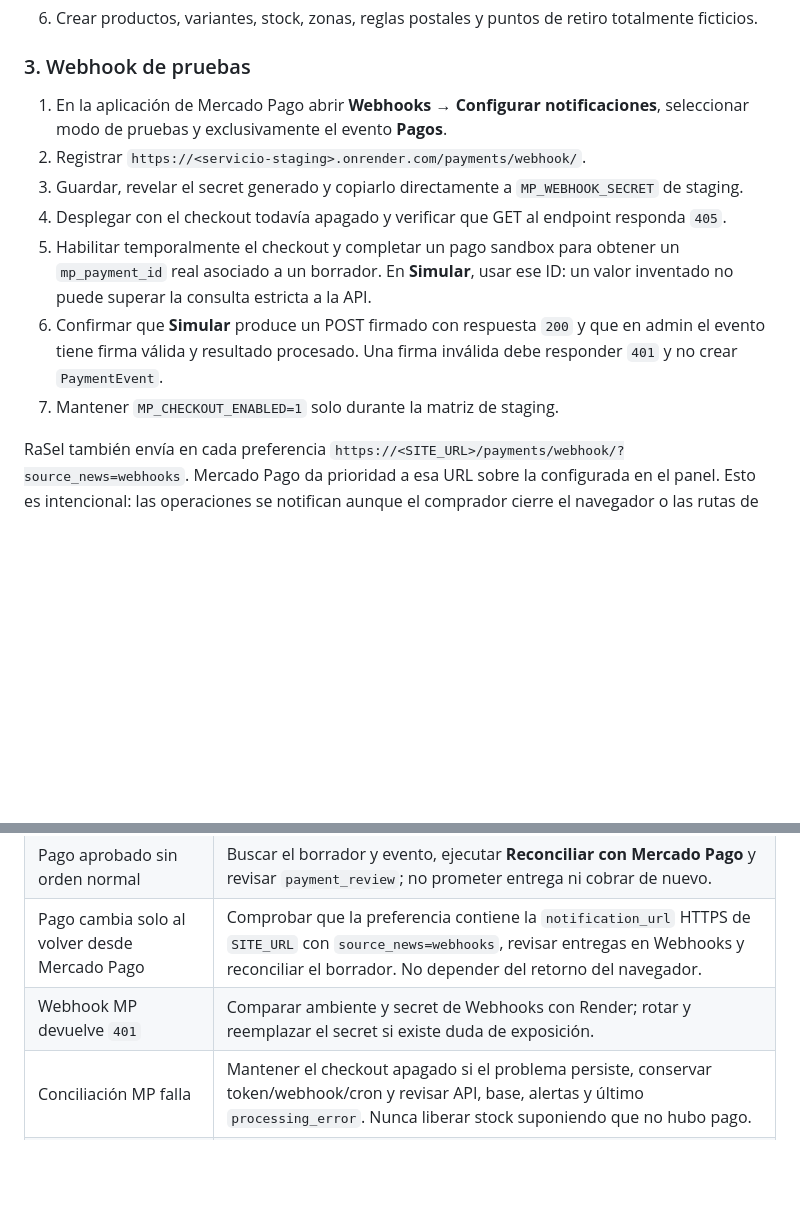
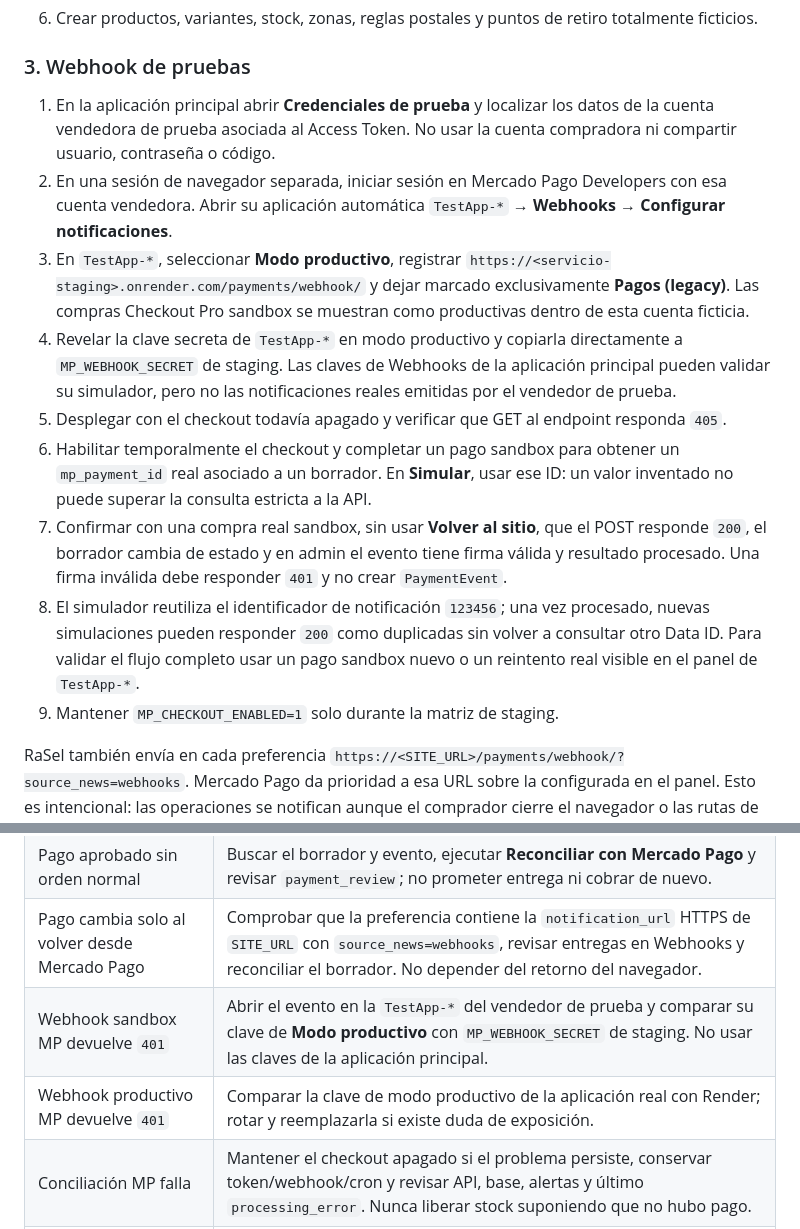
Before and after one commit to tomascalomino/rasel_ecommerce_2, a Markdown page: docs/OPERATIONS.md, 2 parts joined by grey strips. Rendered like a GitHub page; blank space fills up the shorter version.

Commit message:
Documentar firma sandbox de Mercado Pago

```diff
--- a/docs/OPERATIONS.md
+++ b/docs/OPERATIONS.md
@@ -111,22 +111,34 @@ proveedor.
 
 ### 3. Webhook de pruebas
 
-1. En la aplicación de Mercado Pago abrir **Webhooks → Configurar
-   notificaciones**, seleccionar modo de pruebas y exclusivamente el evento
-   **Pagos**.
-2. Registrar
-   `https://<servicio-staging>.onrender.com/payments/webhook/`.
-3. Guardar, revelar el secret generado y copiarlo directamente a
-   `MP_WEBHOOK_SECRET` de staging.
-4. Desplegar con el checkout todavía apagado y verificar que GET al endpoint
+1. En la aplicación principal abrir **Credenciales de prueba** y localizar los
+   datos de la cuenta vendedora de prueba asociada al Access Token. No usar la
+   cuenta compradora ni compartir usuario, contraseña o código.
+2. En una sesión de navegador separada, iniciar sesión en Mercado Pago
+   Developers con esa cuenta vendedora. Abrir su aplicación automática
+   `TestApp-*` → **Webhooks → Configurar notificaciones**.
+3. En `TestApp-*`, seleccionar **Modo productivo**, registrar
+   `https://<servicio-staging>.onrender.com/payments/webhook/` y dejar marcado
+   exclusivamente **Pagos (legacy)**. Las compras Checkout Pro sandbox se
+   muestran como productivas dentro de esta cuenta ficticia.
+4. Revelar la clave secreta de `TestApp-*` en modo productivo y copiarla
+   directamente a `MP_WEBHOOK_SECRET` de staging. Las claves de Webhooks de la
+   aplicación principal pueden validar su simulador, pero no las notificaciones
+   reales emitidas por el vendedor de prueba.
+5. Desplegar con el checkout todavía apagado y verificar que GET al endpoint
    responda `405`.
-5. Habilitar temporalmente el checkout y completar un pago sandbox para obtener
+6. Habilitar temporalmente el checkout y completar un pago sandbox para obtener
    un `mp_payment_id` real asociado a un borrador. En **Simular**, usar ese ID:
    un valor inventado no puede superar la consulta estricta a la API.
-6. Confirmar que **Simular** produce un POST firmado con respuesta `200` y que
-   en admin el evento tiene firma válida y resultado procesado.
-   Una firma inválida debe responder `401` y no crear `PaymentEvent`.
-7. Mantener `MP_CHECKOUT_ENABLED=1` solo durante la matriz de staging.
+7. Confirmar con una compra real sandbox, sin usar **Volver al sitio**, que el
+   POST responde `200`, el borrador cambia de estado y en admin el evento tiene
+   firma válida y resultado procesado. Una firma inválida debe responder `401`
+   y no crear `PaymentEvent`.
+8. El simulador reutiliza el identificador de notificación `123456`; una vez
+   procesado, nuevas simulaciones pueden responder `200` como duplicadas sin
+   volver a consultar otro Data ID. Para validar el flujo completo usar un pago
+   sandbox nuevo o un reintento real visible en el panel de `TestApp-*`.
+9. Mantener `MP_CHECKOUT_ENABLED=1` solo durante la matriz de staging.
 
 RaSel también envía en cada preferencia
 `https://<SITE_URL>/payments/webhook/?source_news=webhooks`. Mercado Pago da
@@ -291,7 +303,8 @@ recuperación de Neon.
 | Stock incorrecto | Revisar ítems y estado de la orden; cancelar desde admin restaura stock una vez. |
 | Pago aprobado sin orden normal | Buscar el borrador y evento, ejecutar **Reconciliar con Mercado Pago** y revisar `payment_review`; no prometer entrega ni cobrar de nuevo. |
 | Pago cambia solo al volver desde Mercado Pago | Comprobar que la preferencia contiene la `notification_url` HTTPS de `SITE_URL` con `source_news=webhooks`, revisar entregas en Webhooks y reconciliar el borrador. No depender del retorno del navegador. |
-| Webhook MP devuelve `401` | Comparar ambiente y secret de Webhooks con Render; rotar y reemplazar el secret si existe duda de exposición. |
+| Webhook sandbox MP devuelve `401` | Abrir el evento en la `TestApp-*` del vendedor de prueba y comparar su clave de **Modo productivo** con `MP_WEBHOOK_SECRET` de staging. No usar las claves de la aplicación principal. |
+| Webhook productivo MP devuelve `401` | Comparar la clave de modo productivo de la aplicación real con Render; rotar y reemplazarla si existe duda de exposición. |
 | Conciliación MP falla | Mantener el checkout apagado si el problema persiste, conservar token/webhook/cron y revisar API, base, alertas y último `processing_error`. Nunca liberar stock suponiendo que no hubo pago. |
 | Cambio de deploy fallido | Revisar logs del deploy, volver al último deploy estable y evitar cambios destructivos en la base. |
 
```
Also changed, not shown: docs/CHANGELOG.md (+15 -0 lines).
